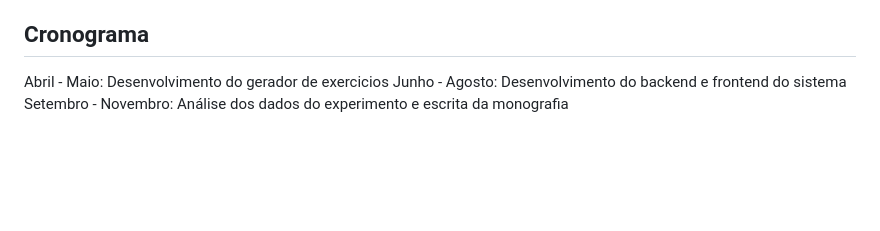
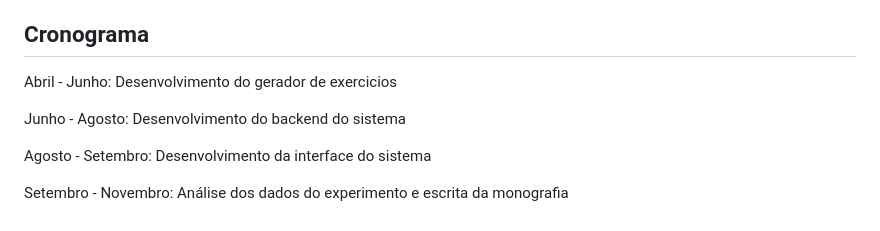
Before and after one commit to Vinicius-Shimizu/Vinicius-Shimizu.github.io, a Markdown page: www/proposta.md, the part around the change. GitHub-like rendering; blank space fills up the shorter version.

Commit message:
Edited Cronograma Section

```diff
--- a/www/proposta.md
+++ b/www/proposta.md
@@ -24,6 +24,10 @@ Para avaliar o desempenho da abordagem apresentada neste trabalho, um grupo de 1
 
 ## Cronograma
 
-Abril - Maio: Desenvolvimento do gerador de exercicios
-Junho - Agosto: Desenvolvimento do backend e frontend do sistema
+Abril - Junho: Desenvolvimento do gerador de exercicios
+
+Junho - Agosto: Desenvolvimento do backend do sistema
+
+Agosto - Setembro: Desenvolvimento da interface do sistema
+
 Setembro - Novembro: Análise dos dados do experimento e escrita da monografia
```
